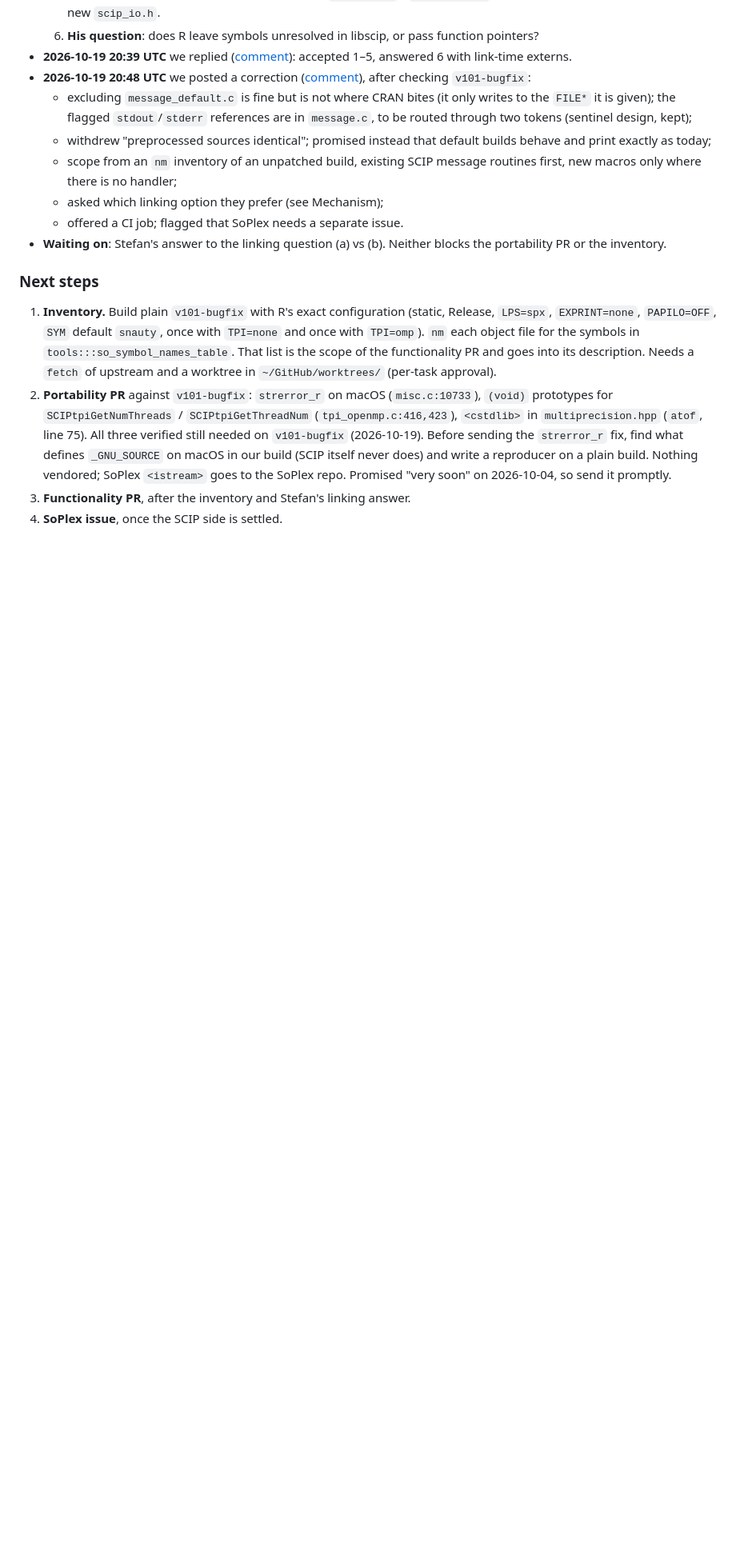
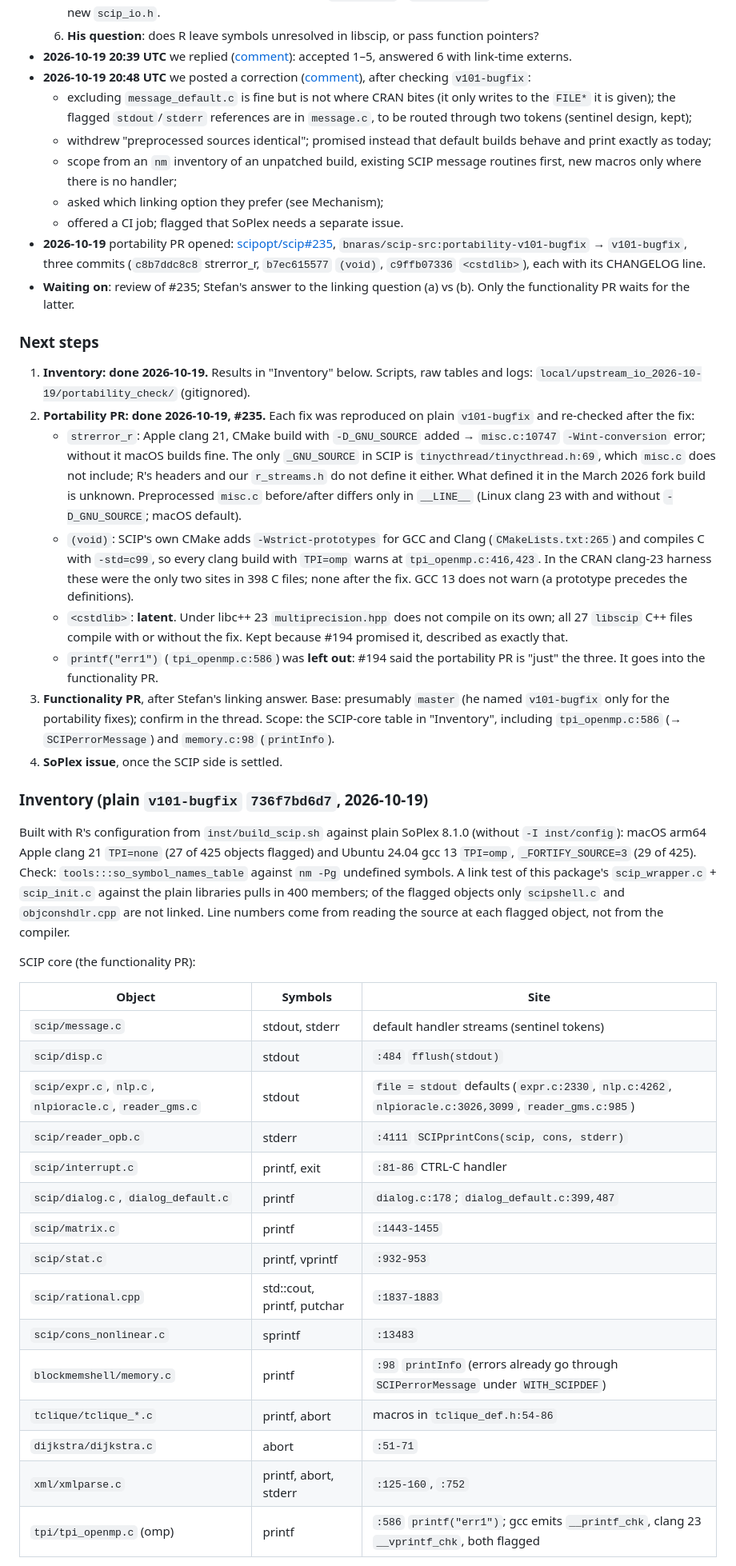
Before and after one commit to bnaras/scip, a Markdown page: inst/plan/patches_pr_plan.md, the part around one of its changes. Shown at 80% size. GitHub-like rendering; blank space fills up the shorter version.

Commit message:
Record the inventory and portability PR; correct two findings
The symbol inventory of plain v101-bugfix is done and the portability
PR is open as scipopt/scip#235. The plan now carries the inventory table
(the scope of the functionality PR) and how each portability fix was
reproduced and re-checked.

Corrections: the only _GNU_SOURCE in SCIP is in tinycthread.h, which
misc.c does not include (the plan said SCIP never defines it);
blockmemshell still has one plain printf, printInfo. printf("err1") moves
to the functionality PR because scipopt/scip#194 promised the portability
PR would be just the three fixes; <cstdlib> is recorded as latent. The CRAN symbol
list gains the per-platform names, including the fortified variants.

```diff
--- a/inst/plan/patches_pr_plan.md
+++ b/inst/plan/patches_pr_plan.md
@@ -36,26 +36,74 @@
     routines first, new macros only where there is no handler;
   - asked which linking option they prefer (see Mechanism);
   - offered a CI job; flagged that SoPlex needs a separate issue.
-- **Waiting on**: Stefan's answer to the linking question (a) vs (b).
-  Neither blocks the portability PR or the inventory.
+- **2026-10-19** portability PR opened: [scipopt/scip#235](https://github.com/scipopt/scip/pull/235),
+  `bnaras/scip-src:portability-v101-bugfix` → `v101-bugfix`, three commits
+  (`c8b7ddc8c8` strerror_r, `b7ec615577` `(void)`, `c9ffb07336` `<cstdlib>`),
+  each with its CHANGELOG line.
+- **Waiting on**: review of #235; Stefan's answer to the linking question
+  (a) vs (b). Only the functionality PR waits for the latter.
 
 ### Next steps
 
-1. **Inventory.** Build plain `v101-bugfix` with R's exact configuration
-   (static, Release, `LPS=spx`, `EXPRINT=none`, `PAPILO=OFF`, `SYM` default
-   `snauty`, once with `TPI=none` and once with `TPI=omp`). `nm` each object
-   file for the symbols in `tools:::so_symbol_names_table`. That list is the
-   scope of the functionality PR and goes into its description. Needs a
-   `fetch` of upstream and a worktree in `~/GitHub/worktrees/` (per-task
-   approval).
-2. **Portability PR** against `v101-bugfix`: `strerror_r` on macOS
-   (`misc.c:10733`), `(void)` prototypes for `SCIPtpiGetNumThreads` /
-   `SCIPtpiGetThreadNum` (`tpi_openmp.c:416,423`), `<cstdlib>` in
-   `multiprecision.hpp` (`atof`, line 75). All three verified still needed on
-   `v101-bugfix` (2026-10-19). Before sending the `strerror_r` fix, find what
-   defines `_GNU_SOURCE` on macOS in our build (SCIP itself never does) and
-   write a reproducer on a plain build. Nothing vendored; SoPlex `<istream>`
-   goes to the SoPlex repo. Promised "very soon" on 2026-10-04, so send it
-   promptly.
-3. **Functionality PR**, after the inventory and Stefan's linking answer.
+1. **Inventory: done 2026-10-19.** Results in "Inventory" below. Scripts,
+   raw tables and logs: `local/upstream_io_2026-10-19/portability_check/`
+   (gitignored).
+2. **Portability PR: done 2026-10-19, #235.** Each fix was reproduced on
+   plain `v101-bugfix` and re-checked after the fix:
+   - `strerror_r`: Apple clang 21, CMake build with `-D_GNU_SOURCE` added →
+     `misc.c:10747` `-Wint-conversion` error; without it macOS builds fine.
+     The only `_GNU_SOURCE` in SCIP is `tinycthread/tinycthread.h:69`, which
+     `misc.c` does not include; R's headers and our `r_streams.h` do not
+     define it either. What defined it in the March 2026 fork build is
+     unknown. Preprocessed `misc.c` before/after differs only in `__LINE__`
+     (Linux clang 23 with and without `-D_GNU_SOURCE`; macOS default).
+   - `(void)`: SCIP's own CMake adds `-Wstrict-prototypes` for GCC and Clang
+     (`CMakeLists.txt:265`) and compiles C with `-std=c99`, so every clang
+     build with `TPI=omp` warns at `tpi_openmp.c:416,423`. In the CRAN
+     clang-23 harness these were the only two sites in 398 C files; none
+     after the fix. GCC 13 does not warn (a prototype precedes the
+     definitions).
+   - `<cstdlib>`: **latent**. Under libc++ 23 `multiprecision.hpp` does not
+     compile on its own; all 27 `libscip` C++ files compile with or without
+     the fix. Kept because #194 promised it, described as exactly that.
+   - `printf("err1")` (`tpi_openmp.c:586`) was **left out**: #194 said the
+     portability PR is "just" the three. It goes into the functionality PR.
+3. **Functionality PR**, after Stefan's linking answer. Base: presumably
+   `master` (he named `v101-bugfix` only for the portability fixes); confirm
+   in the thread. Scope: the SCIP-core table in "Inventory", including
+   `tpi_openmp.c:586` (→ `SCIPerrorMessage`) and `memory.c:98`
+   (`printInfo`).
 4. **SoPlex issue**, once the SCIP side is settled.
+
+### Inventory (plain `v101-bugfix` `736f7bd6d7`, 2026-10-19)
+
+Built with R's configuration from `inst/build_scip.sh` against plain SoPlex
+8.1.0 (without `-I inst/config`): macOS arm64 Apple clang 21 `TPI=none`
+(27 of 425 objects flagged) and Ubuntu 24.04 gcc 13 `TPI=omp`,
+`_FORTIFY_SOURCE=3` (29 of 425). Check: `tools:::so_symbol_names_table`
+against `nm -Pg` undefined symbols. A link test of this package's
+`scip_wrapper.c` + `scip_init.c` against the plain libraries pulls in 400
+members; of the flagged objects only `scipshell.c` and `objconshdlr.cpp`
+are not linked. Line numbers come from reading the source at each flagged
+object, not from the compiler.
+
+SCIP core (the functionality PR):
+
+| Object | Symbols | Site |
+|---|---|---|
+| `scip/message.c` | stdout, stderr | default handler streams (sentinel tokens) |
+| `scip/disp.c` | stdout | `:484` `fflush(stdout)` |
+| `scip/expr.c`, `nlp.c`, `nlpioracle.c`, `reader_gms.c` | stdout | `file = stdout` defaults (`expr.c:2330`, `nlp.c:4262`, `nlpioracle.c:3026,3099`, `reader_gms.c:985`) |
+| `scip/reader_opb.c` | stderr | `:4111` `SCIPprintCons(scip, cons, stderr)` |
+| `scip/interrupt.c` | printf, exit | `:81-86` CTRL-C handler |
+| `scip/dialog.c`, `dialog_default.c` | printf | `dialog.c:178`; `dialog_default.c:399,487` |
+| `scip/matrix.c` | printf | `:1443-1455` |
+| `scip/stat.c` | printf, vprintf | `:932-953` |
+| `scip/rational.cpp` | std::cout, printf, putchar | `:1837-1883` |
+| `scip/cons_nonlinear.c` | sprintf | `:13483` |
+| `blockmemshell/memory.c` | printf | `:98` `printInfo` (errors already go through `SCIPerrorMessage` under `WITH_SCIPDEF`) |
+| `tclique/tclique_*.c` | printf, abort | macros in `tclique_def.h:54-86` |
+| `dijkstra/dijkstra.c` | abort | `:51-71` |
+| `xml/xmlparse.c` | printf, abort, stderr | `:125-160`, `:752` |
+| `tpi/tpi_openmp.c` (omp) | printf | `:586` `printf("err1")`; gcc emits `__printf_chk`, clang 23 `__vprintf_chk`, both flagged |
+
```
Also changed, not shown: other parts of inst/plan/patches_pr_plan.md (+15 -4 lines), Build_Notes/README.md (+6 -3 lines).
